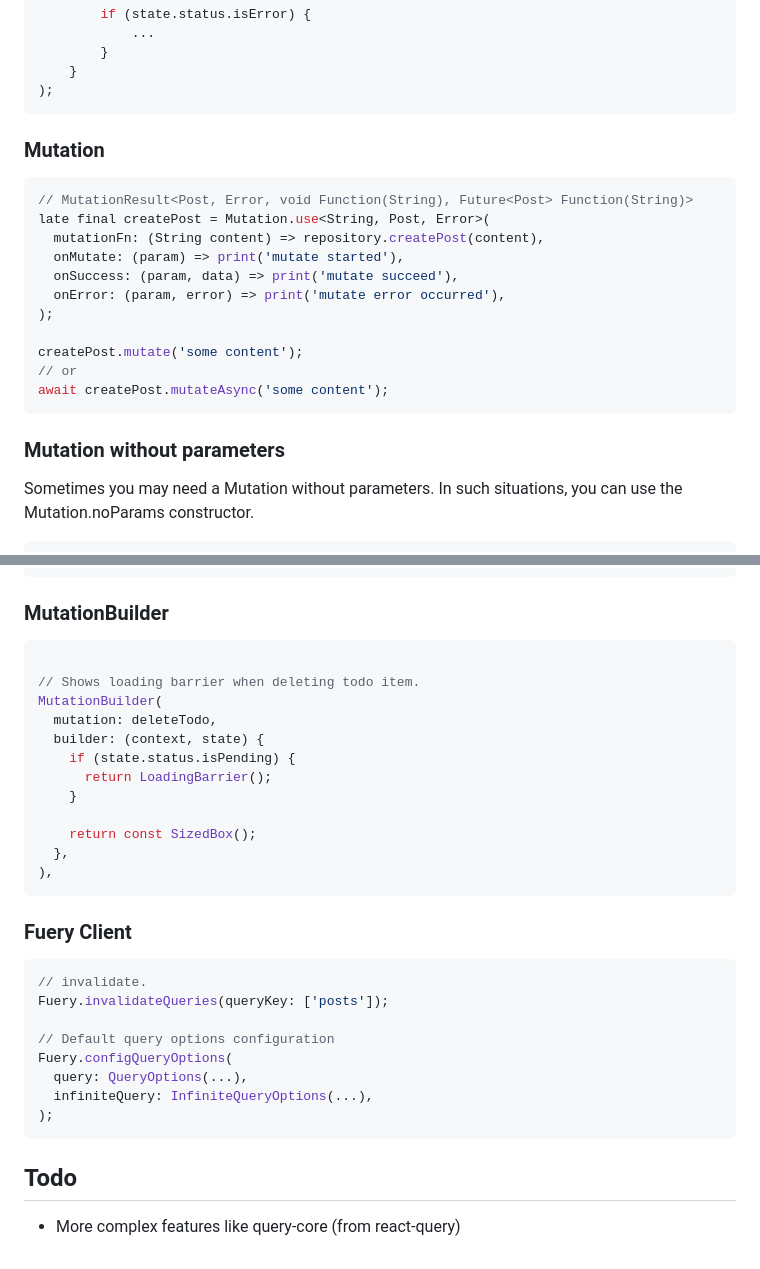
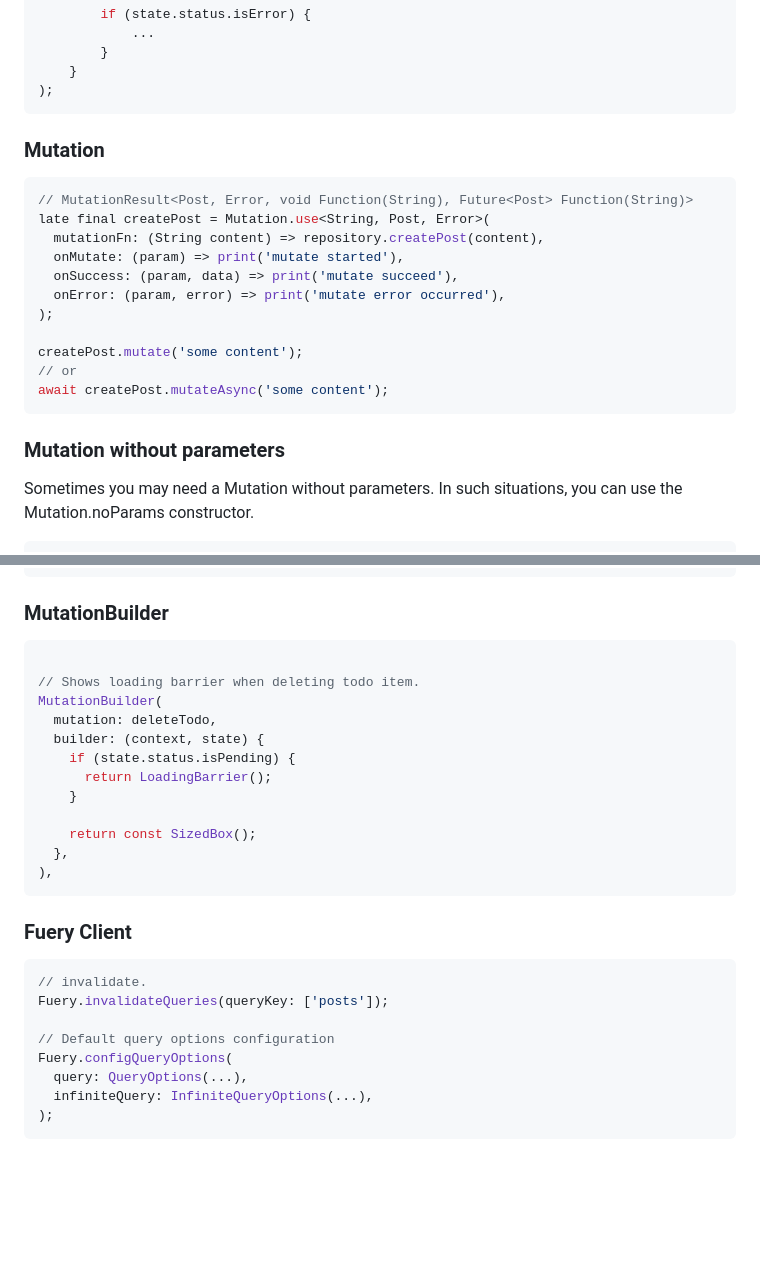
Before and after one commit to galaxykhh/fuery, a Markdown page: README.md, 2 parts joined by grey strips. Rendered like a GitHub page; blank space fills up the shorter version.

Commit message:
doc: README.md

````diff
--- a/README.md
+++ b/README.md
@@ -104,8 +113,8 @@ return InfiniteQueryBuilder(
 );
 ```
 
+### Mutation
 
-### Mutation
 ```dart
 // MutationResult<Post, Error, void Function(String), Future<Post> Function(String)>
 late final createPost = Mutation.use<String, Post, Error>(
@@ -121,6 +130,7 @@ await createPost.mutateAsync('some content');
 ```
 
 ### Mutation without parameters
+
 Sometimes you may need a Mutation without parameters. In such situations, you can use the Mutation.noParams constructor.
 
 ```dart
@@ -138,6 +148,7 @@ await createRandomPost.mutateAsync();
 ```
 
 ### MutationBuilder
+
 ```dart
 
 // Shows loading barrier when deleting todo item.
@@ -154,6 +165,7 @@ MutationBuilder(
 ```
 
 ### Fuery Client
+
 ```dart
 // invalidate.
 Fuery.invalidateQueries(queryKey: ['posts']);
@@ -164,6 +176,3 @@ Fuery.configQueryOptions(
   infiniteQuery: InfiniteQueryOptions(...),
 );
 ```
-
-## Todo
-* More complex features like query-core (from react-query)
````
Also changed, not shown: other parts of README.md (+13 -4 lines).
